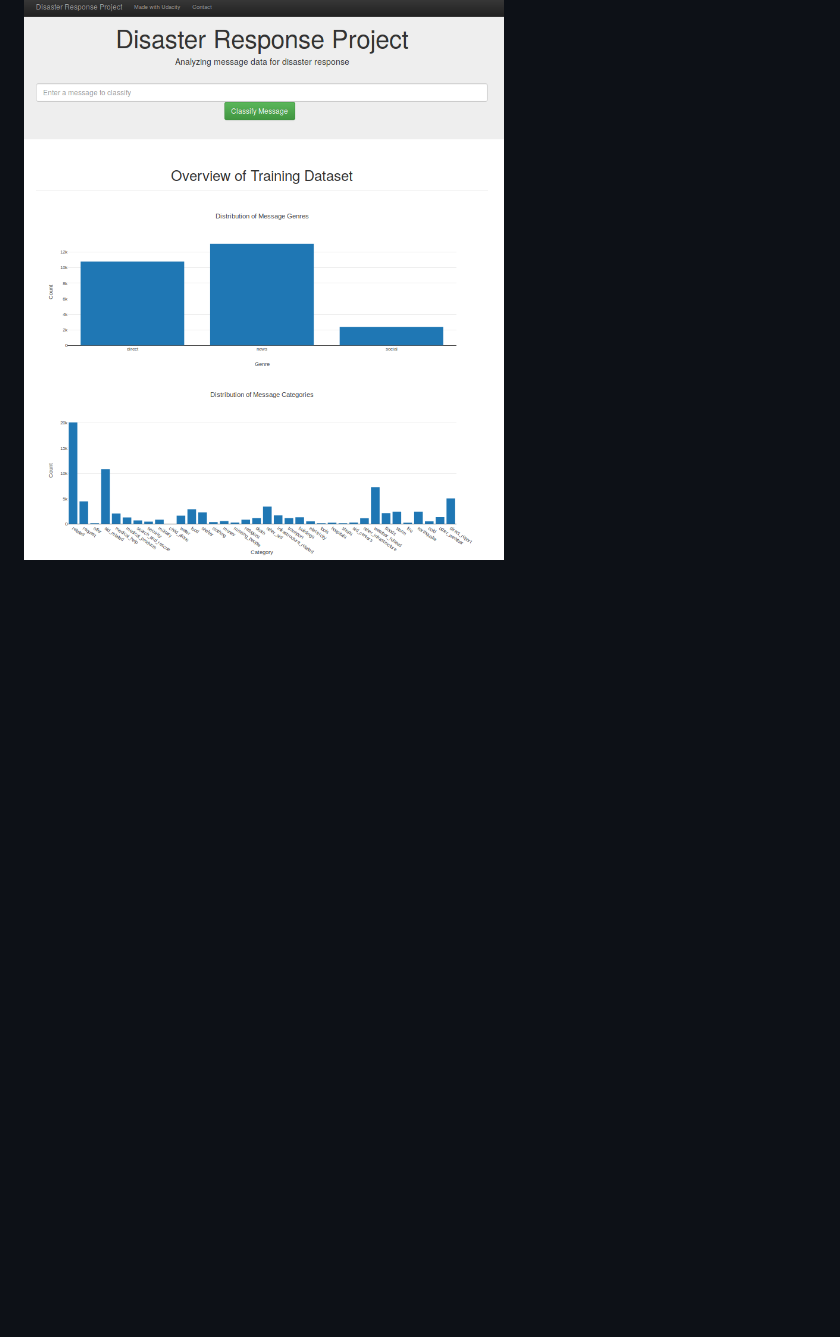
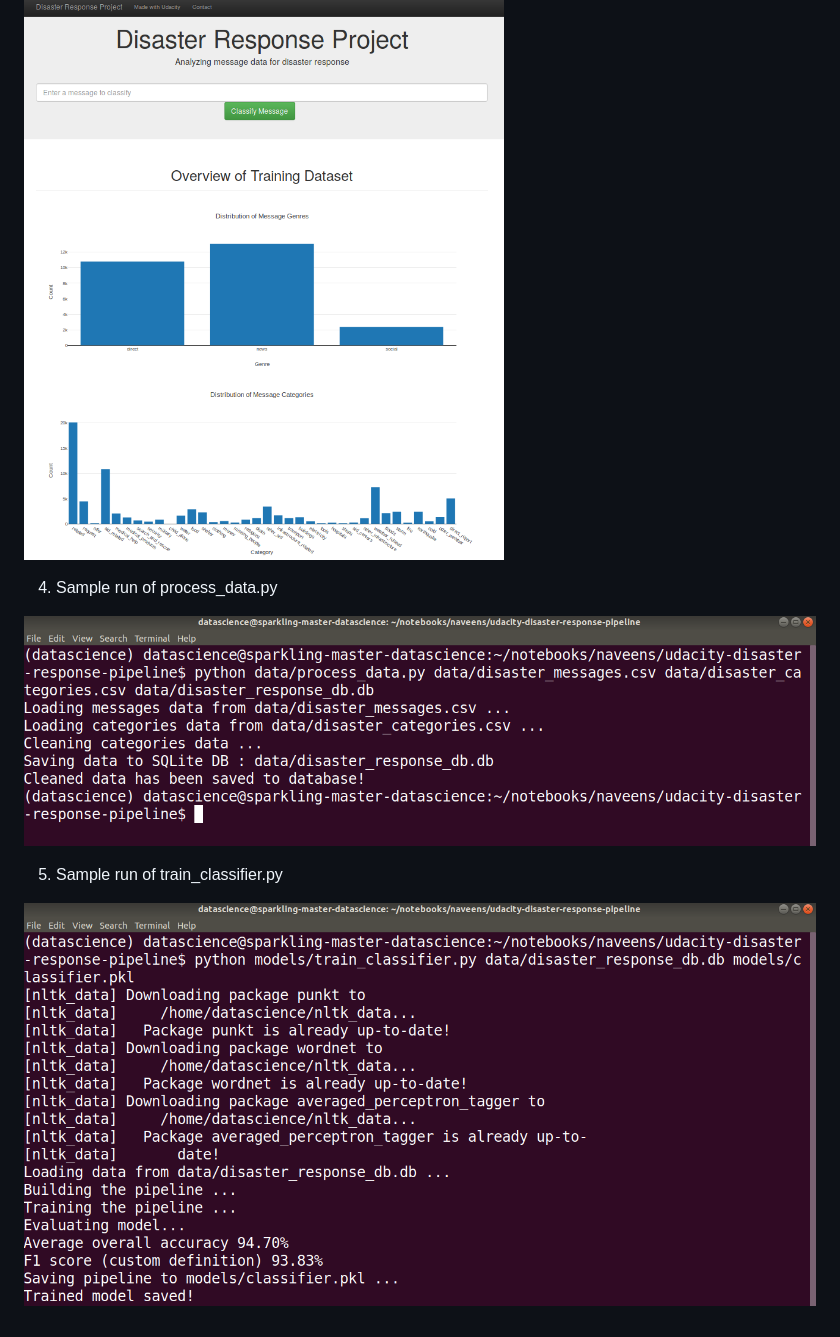
Before and after one commit to canaveensetia/udacity-disaster-response-pipeline, a Markdown page: README.md, the part around the change. Drawn GitHub-style; pictures changed too: screenshots/process_data.png (added), screenshots/train_classifier.png (added); blank space fills up the shorter version.

Commit message:
Pushing modifications and more screenshots

```diff
--- a/README.md
+++ b/README.md
@@ -108,3 +108,11 @@ Using a standard desktop/laptop (4 CPUs, RAM 8Gb or above) it may take several h
 3. The main page shows some graphs about training dataset, provided by Figure Eight
 
 ![Main Page](screenshots/main_page.png)
+
+4. Sample run of process_data.py
+
+![Process Data](screenshots/process_data.png)
+
+5. Sample run of train_classifier.py
+
+![Train Classifier](screenshots/train_classifier.png)
```
Also changed, not shown: 3 other files.
